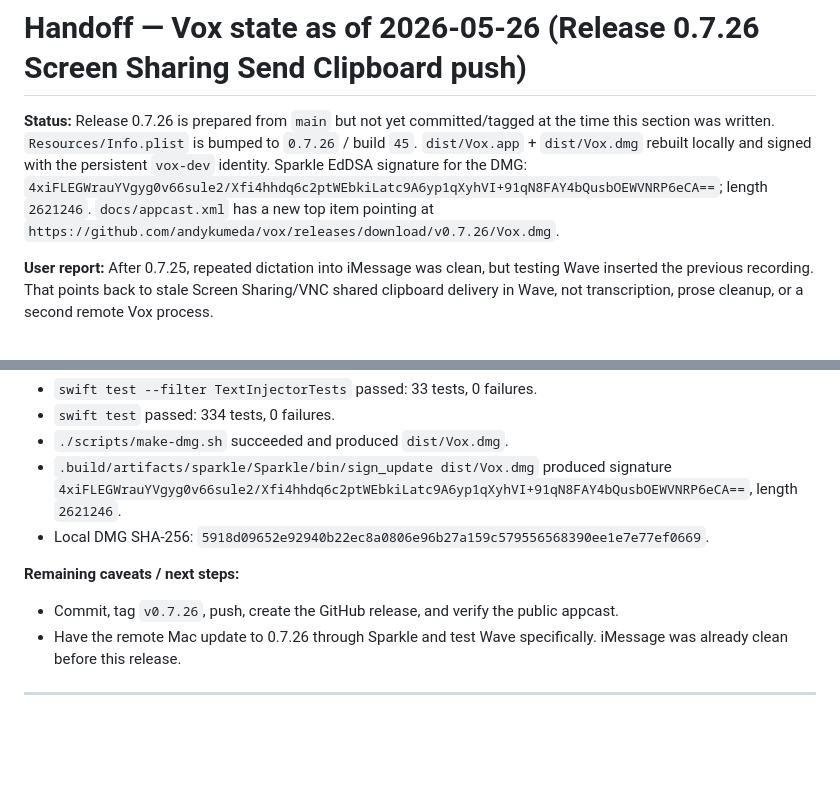
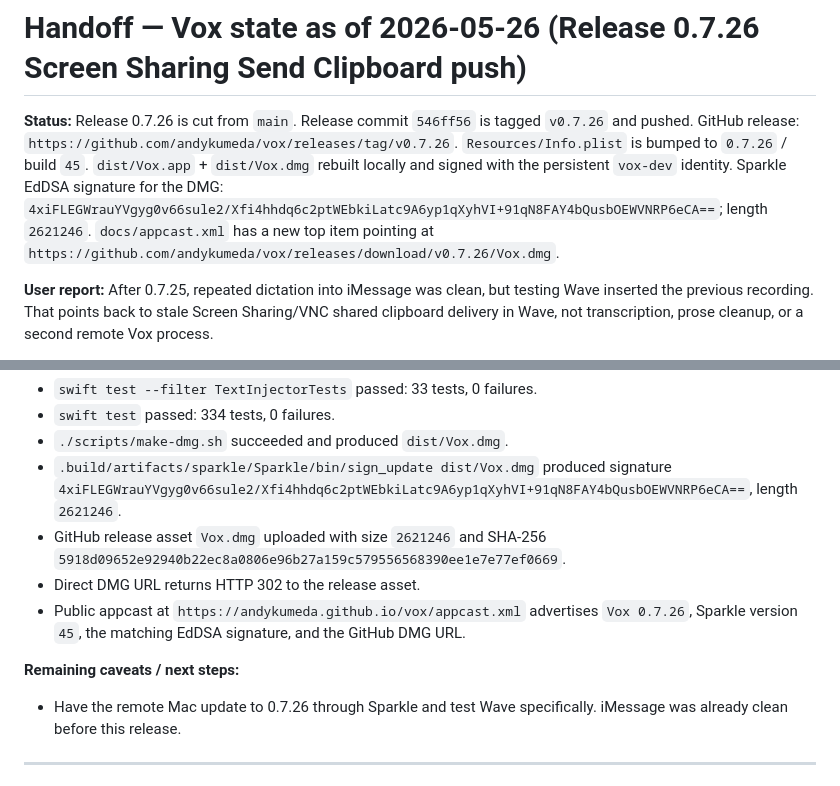
Before and after one commit to andykumeda/vox, a Markdown page: HANDOFF.md, 2 parts joined by grey strips. Rendered like a GitHub page; blank space fills up the shorter version.

Commit message:
Update handoff for 0.7.26 release

```diff
--- a/HANDOFF.md
+++ b/HANDOFF.md
@@ -1,6 +1,6 @@
 # Handoff — Vox state as of 2026-05-26 (Release 0.7.26 Screen Sharing Send Clipboard push)
 
-**Status:** Release 0.7.26 is prepared from `main` but not yet committed/tagged at the time this section was written. `Resources/Info.plist` is bumped to `0.7.26` / build `45`. `dist/Vox.app` + `dist/Vox.dmg` rebuilt locally and signed with the persistent `vox-dev` identity. Sparkle EdDSA signature for the DMG: `4xiFLEGWrauYVgyg0v66sule2/Xfi4hhdq6c2ptWEbkiLatc9A6yp1qXyhVI+91qN8FAY4bQusbOEWVNRP6eCA==`; length `2621246`. `docs/appcast.xml` has a new top item pointing at `https://github.com/andykumeda/vox/releases/download/v0.7.26/Vox.dmg`.
+**Status:** Release 0.7.26 is cut from `main`. Release commit `546ff56` is tagged `v0.7.26` and pushed. GitHub release: `https://github.com/andykumeda/vox/releases/tag/v0.7.26`. `Resources/Info.plist` is bumped to `0.7.26` / build `45`. `dist/Vox.app` + `dist/Vox.dmg` rebuilt locally and signed with the persistent `vox-dev` identity. Sparkle EdDSA signature for the DMG: `4xiFLEGWrauYVgyg0v66sule2/Xfi4hhdq6c2ptWEbkiLatc9A6yp1qXyhVI+91qN8FAY4bQusbOEWVNRP6eCA==`; length `2621246`. `docs/appcast.xml` has a new top item pointing at `https://github.com/andykumeda/vox/releases/download/v0.7.26/Vox.dmg`.
 
 **User report:** After 0.7.25, repeated dictation into iMessage was clean, but testing Wave inserted the previous recording. That points back to stale Screen Sharing/VNC shared clipboard delivery in Wave, not transcription, prose cleanup, or a second remote Vox process.
 
@@ -16,10 +16,11 @@
 - `swift test` passed: 334 tests, 0 failures.
 - `./scripts/make-dmg.sh` succeeded and produced `dist/Vox.dmg`.
 - `.build/artifacts/sparkle/Sparkle/bin/sign_update dist/Vox.dmg` produced signature `4xiFLEGWrauYVgyg0v66sule2/Xfi4hhdq6c2ptWEbkiLatc9A6yp1qXyhVI+91qN8FAY4bQusbOEWVNRP6eCA==`, length `2621246`.
-- Local DMG SHA-256: `5918d09652e92940b22ec8a0806e96b27a159c579556568390ee1e7e77ef0669`.
+- GitHub release asset `Vox.dmg` uploaded with size `2621246` and SHA-256 `5918d09652e92940b22ec8a0806e96b27a159c579556568390ee1e7e77ef0669`.
+- Direct DMG URL returns HTTP 302 to the release asset.
+- Public appcast at `https://andykumeda.github.io/vox/appcast.xml` advertises `Vox 0.7.26`, Sparkle version `45`, the matching EdDSA signature, and the GitHub DMG URL.
 
 **Remaining caveats / next steps:**
-- Commit, tag `v0.7.26`, push, create the GitHub release, and verify the public appcast.
 - Have the remote Mac update to 0.7.26 through Sparkle and test Wave specifically. iMessage was already clean before this release.
 
 ---
```
